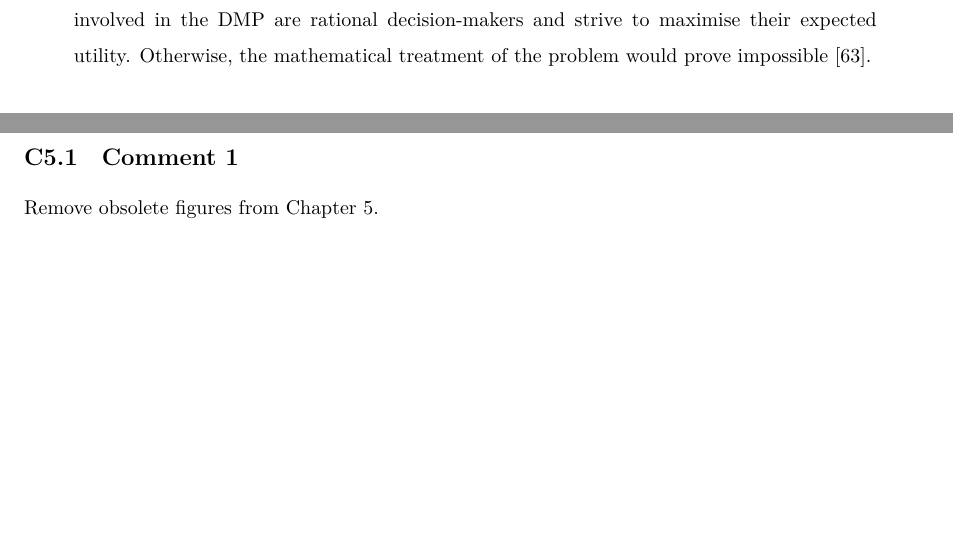
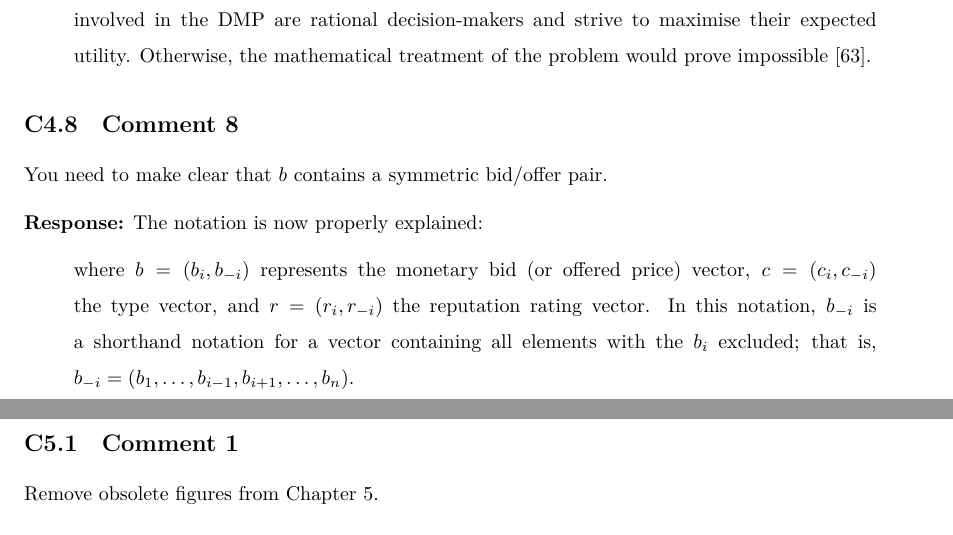
Before and after one commit to kubkon/Thesis, a LaTeX document (corrections.tex): two parts of pages 12 and 13 of 19, joined at a grey line, cut so that both start at the same text, the shorter picture padded with empty space. Compiled offline with XeLaTeX.

Commit message:
Explain notation of b vector.

```diff
--- a/corrections.tex
+++ b/corrections.tex
@@ -303,6 +303,15 @@ The point was addressed in the thesis. A paragraph explaining the problem and as
 It is further assumed that the network operators will bid at least their cost (unless explicitly stated otherwise). The problem of bidding below cost or negatively deserves a more elaborate explanation. There are two fundamental assumptions governing game theory~[22]: 1) economic agents are rational decision-makers; that is, they make decisions consistently in pursuit of their own objectives; and 2) their objective is to maximise the expected value of their own utility. In the light of those assumptions, network operators are implied to bid at least their cost as they would always strive to maximise their expected utility. However, the real behaviour of the network operators might be different in the sense that they might, in the view of game theory, behave irrationally by bidding below their cost to secure the contract with the subscriber. In fact, if the temporal aspect of the DMP is considered, network operators will interact by engaging in the DMP auction more than once. Then, it might prove beneficial for them to bid below their cost trading positive utility for securing the win---this is a well-known pricing strategy in economics called ``loss leader'' pricing strategy~[61, 62]. The idea behind the strategy is to sell a good at a price below its market cost to increase the store traffic and encourage sales of other, possibly more profitable goods. Applied back to the DMP, a network operator could, in principle, willingly incur cost by bidding below their cost to encourage more subscribers to use their services, or to improve their reputation rating by serving more subscribers. While the fact that situations like this can occur in reality is appreciated, this thesis follows the fundamental assumptions of game theory; that is, in the rest of this thesis (unless explicitly stated otherwise), it is assumed that all economic agents involved in the DMP are rational decision-makers and strive to maximise their expected utility. Otherwise, the mathematical treatment of the problem would prove impossible~[63].
 \end{quote}
 
+\subsection{Comment 8}
+You need to make clear that $b$ contains a symmetric bid/offer pair.
+
+\textbf{Response:}
+The notation is now properly explained:
+\begin{quote}
+where $b = (b_i,b_{-i})$ represents the monetary bid (or offered price) vector, $c = (c_i, c_{-i})$ the type vector, and $r = (r_i, r_{-i})$ the reputation rating vector. In this notation, $b_{-i}$ is a shorthand notation for a vector containing all elements with the $b_i$ excluded; that is, $b_{-i} = (b_1, \ldots, b_{i-1}, b_{i+1}, \ldots, b_n)$.
+\end{quote}
+
 \clearpage
 
 %% Chapter 5
```
Also changed, not shown: Direct/Direct.tex (+1 -1 lines).
